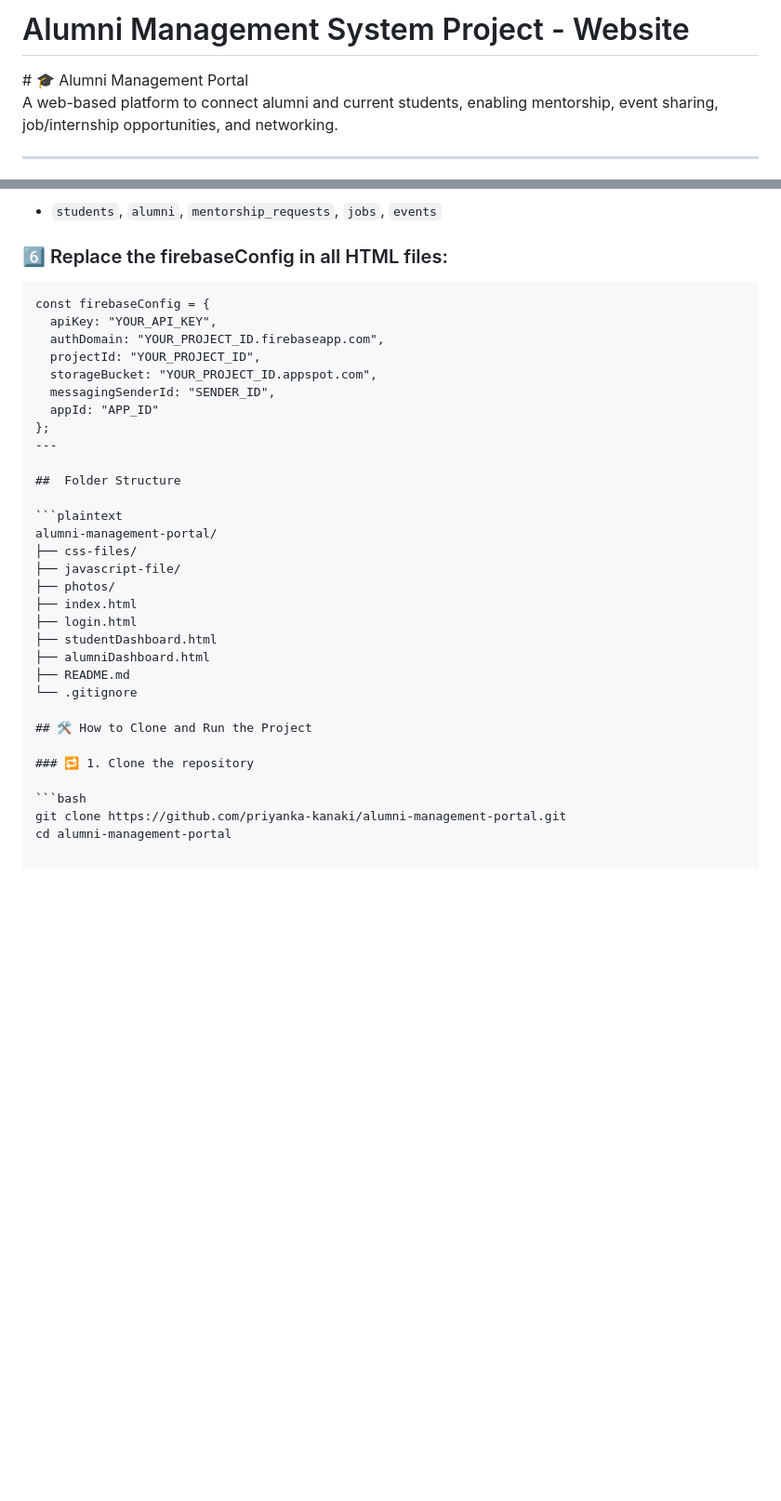
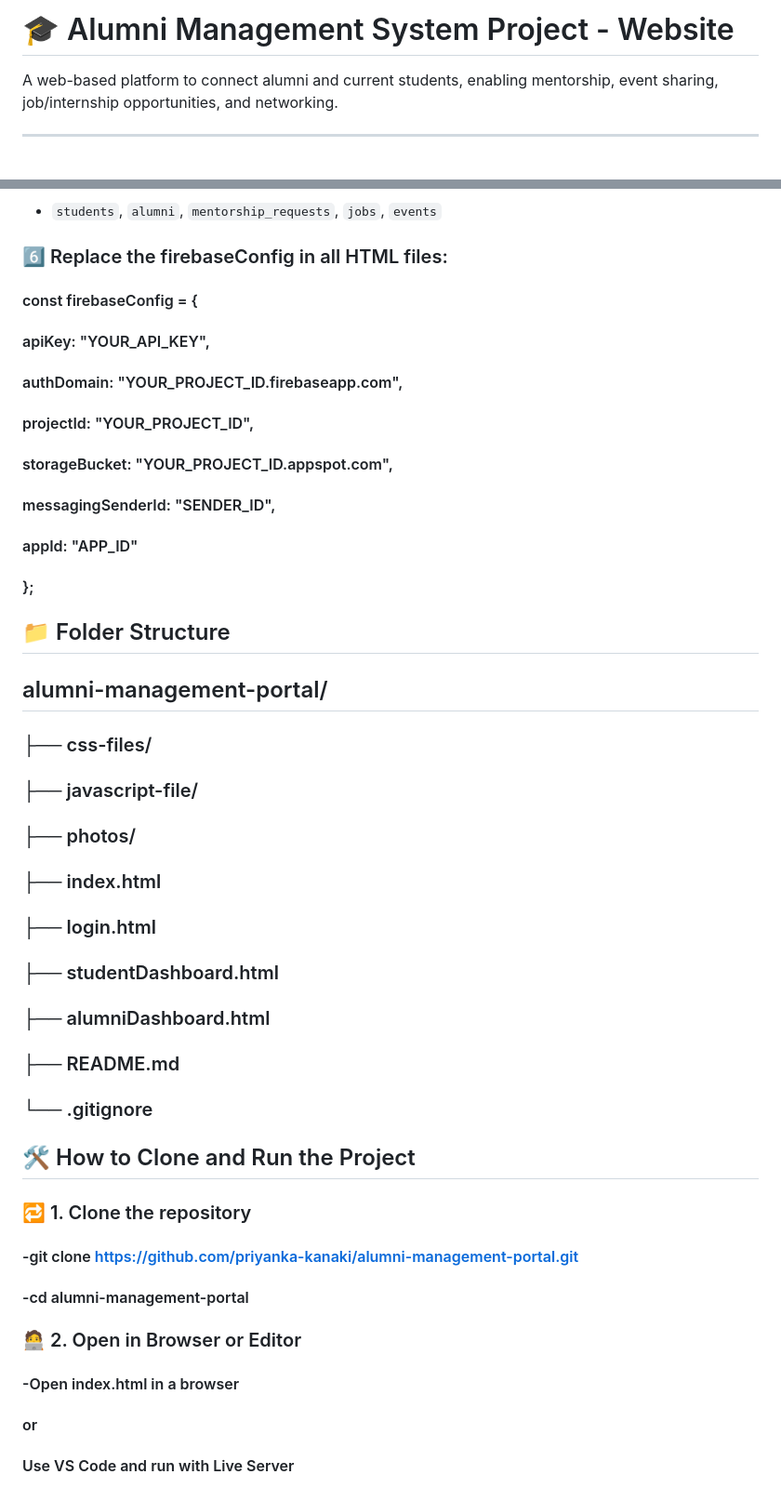
Before and after one commit to priyanka-kanaki/alumni-management-portal, a Markdown page: README.md, 2 parts joined by grey strips. Shown at 93% size. Rendered like a GitHub page; blank space fills up the shorter version.

````diff
--- a/README.md
+++ b/README.md
@@ -1,5 +1,4 @@
-<h1>Alumni Management System Project - Website</h1>
-# 🎓 Alumni Management Portal
+# 🎓 Alumni Management System Project - Website
 
 A web-based platform to connect alumni and current students, enabling mentorship, event sharing, job/internship opportunities, and networking.
 
@@ -64,35 +61,34 @@ A web-based platform to connect alumni and current students, enabling mentorship
 - `students`, `alumni`, `mentorship_requests`, `jobs`, `events`
 
 ### 6️⃣ Replace the firebaseConfig in all HTML files:
-```plaintext
-const firebaseConfig = {
-  apiKey: "YOUR_API_KEY",
-  authDomain: "YOUR_PROJECT_ID.firebaseapp.com",
-  projectId: "YOUR_PROJECT_ID",
-  storageBucket: "YOUR_PROJECT_ID.appspot.com",
-  messagingSenderId: "SENDER_ID",
-  appId: "APP_ID"
-};
----
 
-##  Folder Structure
+#### const firebaseConfig = {
+ #### apiKey: "YOUR_API_KEY",
+ #### authDomain: "YOUR_PROJECT_ID.firebaseapp.com",
+ #### projectId: "YOUR_PROJECT_ID",
+ #### storageBucket: "YOUR_PROJECT_ID.appspot.com",
+ #### messagingSenderId: "SENDER_ID",
+ #### appId: "APP_ID"
+#### };
 
-```plaintext
-alumni-management-portal/
-├── css-files/
-├── javascript-file/
-├── photos/
-├── index.html
-├── login.html
-├── studentDashboard.html
-├── alumniDashboard.html
-├── README.md
-└── .gitignore
+## 📁 Folder Structure
+
+## alumni-management-portal/
+### ├── css-files/
+### ├── javascript-file/
+### ├── photos/
+### ├── index.html
+### ├── login.html
+### ├── studentDashboard.html
+### ├── alumniDashboard.html
+### ├── README.md
+### └── .gitignore
 
 ## 🛠️ How to Clone and Run the Project
-
 ### 🔁 1. Clone the repository
-
-```bash
-git clone https://github.com/priyanka-kanaki/alumni-management-portal.git
-cd alumni-management-portal
+#### -git clone https://github.com/priyanka-kanaki/alumni-management-portal.git
+#### -cd alumni-management-portal
+### 🧑‍💻 2. Open in Browser or Editor
+#### -Open index.html in a browser
+#### or
+#### Use VS Code and run with Live Server
````
Also changed, not shown: other parts of README.md (+3 -5 lines).
